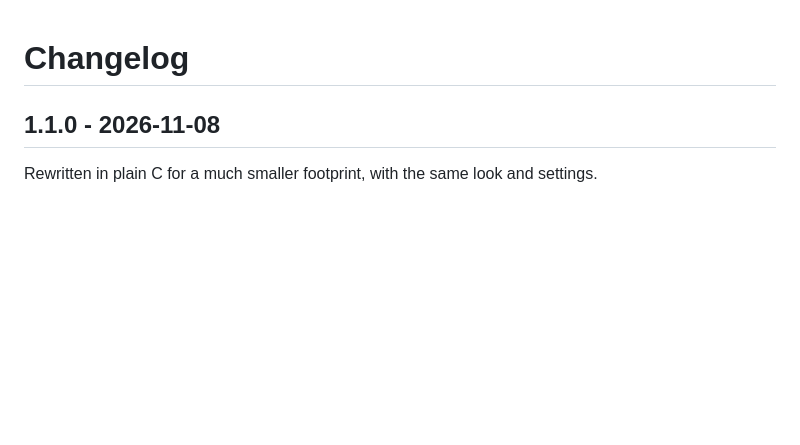
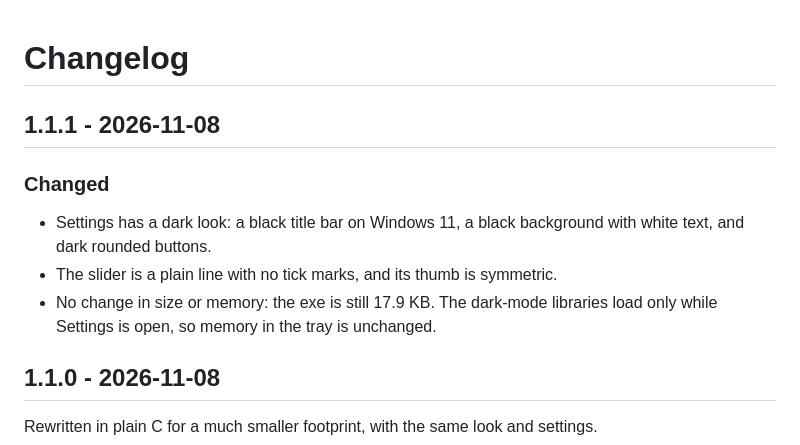
Before and after one commit to AbhiramJayasankar/rounded-corners, a Markdown page: CHANGELOG.md, the part around the change. Drawn GitHub-style; blank space fills up the shorter version.

```diff
--- a/CHANGELOG.md
+++ b/CHANGELOG.md
@@ -1,4 +1,11 @@
 # Changelog
+
+## 1.1.1 - 2026-11-08
+
+### Changed
+- Settings has a dark look: a black title bar on Windows 11, a black background with white text, and dark rounded buttons.
+- The slider is a plain line with no tick marks, and its thumb is symmetric.
+- No change in size or memory: the exe is still 17.9 KB. The dark-mode libraries load only while Settings is open, so memory in the tray is unchanged.
 
 ## 1.1.0 - 2026-11-08
 
```
Also changed, not shown: README.md (+4 -1 lines), docs/settings.png (added), 3 other files.
